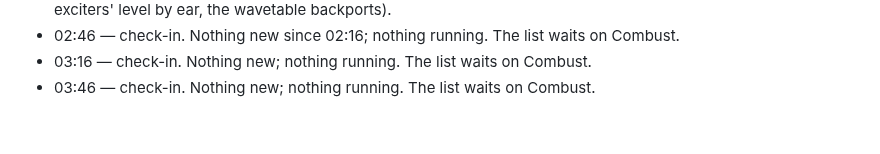
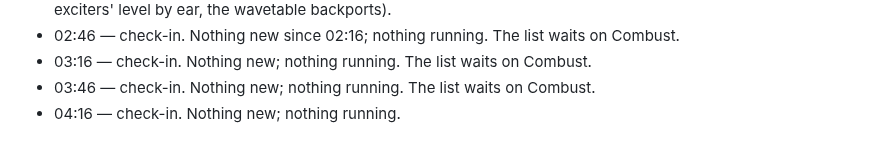
Before and after one commit to ErnestG4/Kyklophoria, a Markdown page: docs/overnight-2026-09-30.md, the part around the change. Rendered like a GitHub page.

Commit message:
overnight: check-in

```diff
--- a/docs/overnight-2026-09-30.md
+++ b/docs/overnight-2026-09-30.md
@@ -109,3 +109,4 @@ every velocity) before it is offered. Check-ins at :13 and :43, wrap-up at
 - 02:46 — check-in. Nothing new since 02:16; nothing running. The list waits on Combust.
 - 03:16 — check-in. Nothing new; nothing running. The list waits on Combust.
 - 03:46 — check-in. Nothing new; nothing running. The list waits on Combust.
+- 04:16 — check-in. Nothing new; nothing running.
```
